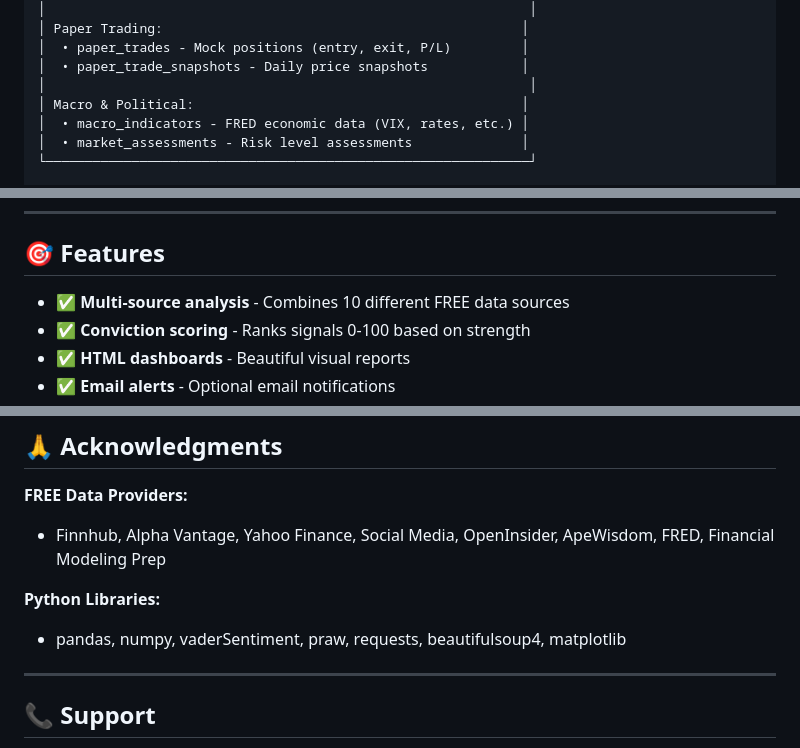
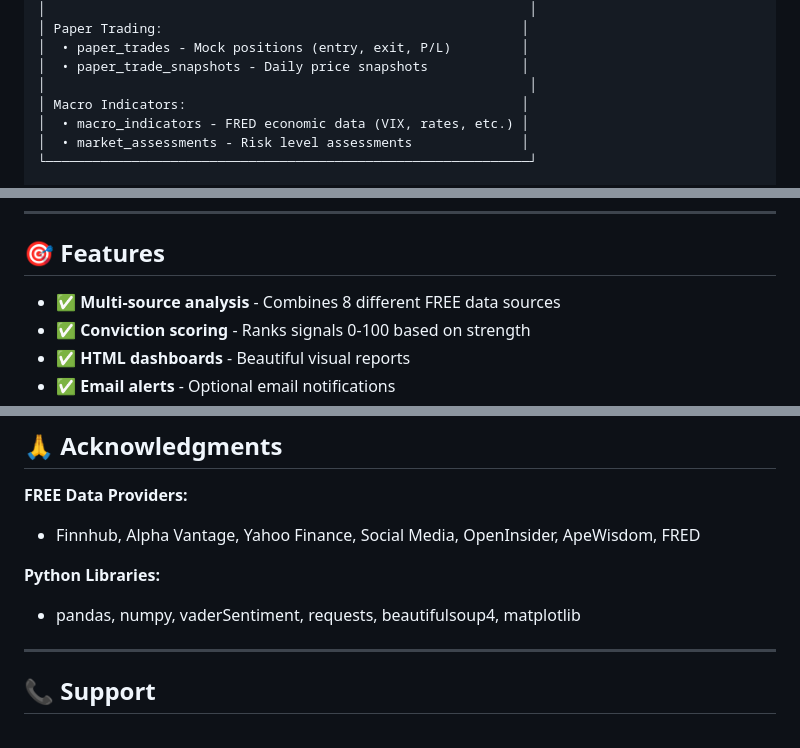
Before and after one commit to EE-EDK/Stock-Trader, a Markdown page: README.md, 3 parts joined by grey strips. Drawn GitHub-style.

Commit message:
Update README.md: Remove Reddit/Congress references and update data source count to 8

```diff
--- a/README.md
+++ b/README.md
@@ -252,7 +252,7 @@ Topics covered:
 │  • paper_trades - Mock positions (entry, exit, P/L)         │
 │  • paper_trade_snapshots - Daily price snapshots            │
 │                                                              │
-│ Macro & Political:                                          │
+│ Macro Indicators:                                           │
 │  • macro_indicators - FRED economic data (VIX, rates, etc.) │
 │  • market_assessments - Risk level assessments              │
 └──────────────────────────────────────────────────────────────┘
@@ -342,7 +342,7 @@ firefox reports/dashboard_*.html
 
 ## 🎯 Features
 
-- ✅ **Multi-source analysis** - Combines 10 different FREE data sources
+- ✅ **Multi-source analysis** - Combines 8 different FREE data sources
 - ✅ **Conviction scoring** - Ranks signals 0-100 based on strength
 - ✅ **HTML dashboards** - Beautiful visual reports
 - ✅ **Email alerts** - Optional email notifications
@@ -915,10 +914,10 @@ MIT License - See LICENSE file for details
 ## 🙏 Acknowledgments
 
 **FREE Data Providers:**
-- Finnhub, Alpha Vantage, Yahoo Finance, Social Media, OpenInsider, ApeWisdom, FRED, Financial Modeling Prep
+- Finnhub, Alpha Vantage, Yahoo Finance, Social Media, OpenInsider, ApeWisdom, FRED
 
 **Python Libraries:**
-- pandas, numpy, vaderSentiment, praw, requests, beautifulsoup4, matplotlib
+- pandas, numpy, vaderSentiment, requests, beautifulsoup4, matplotlib
 
 ---
 
```
Also changed, not shown: other parts of README.md (+0 -1 lines).
